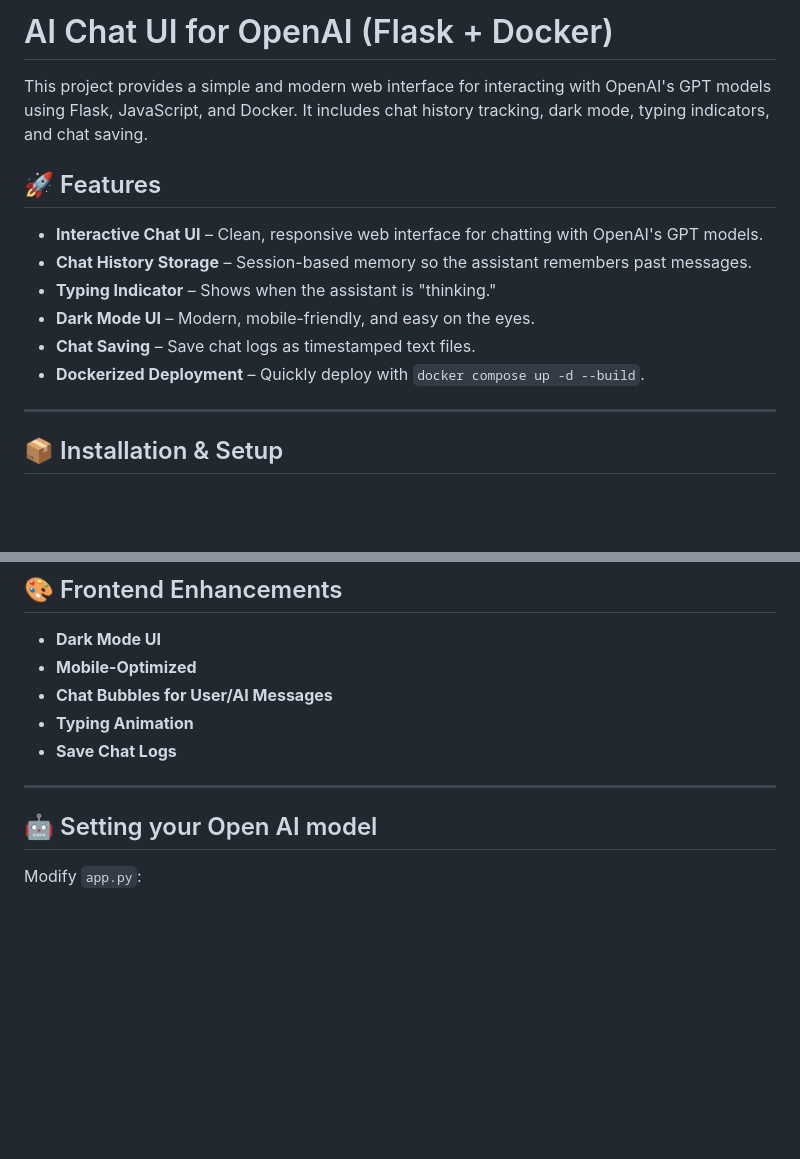
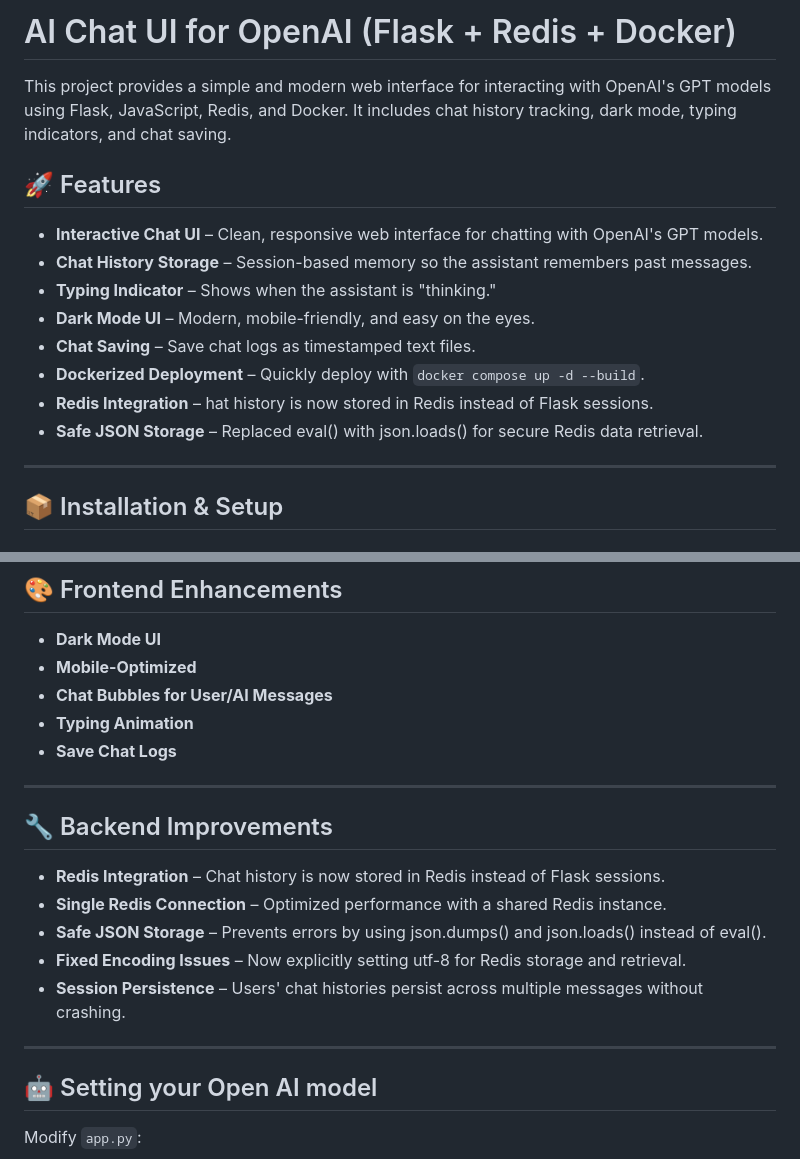
Before and after one commit to nick31415926/flask-chatgpt, a Markdown page: README.md, 2 parts joined by grey strips. Drawn GitHub-style; blank space fills up the shorter version.

Commit message:
updated readme with new redis features

```diff
--- a/README.md
+++ b/README.md
@@ -1,6 +1,6 @@
-# AI Chat UI for OpenAI (Flask + Docker)
+# AI Chat UI for OpenAI (Flask + Redis + Docker)
 
-This project provides a simple and modern web interface for interacting with OpenAI's GPT models using Flask, JavaScript, and Docker. It includes chat history tracking, dark mode, typing indicators, and chat saving.
+This project provides a simple and modern web interface for interacting with OpenAI's GPT models using Flask, JavaScript, Redis, and Docker. It includes chat history tracking, dark mode, typing indicators, and chat saving.
 
 ## 🚀 Features
 
@@ -10,6 +10,8 @@ This project provides a simple and modern web interface for interacting with Ope
 - **Dark Mode UI** – Modern, mobile-friendly, and easy on the eyes.
 - **Chat Saving** – Save chat logs as timestamped text files.
 - **Dockerized Deployment** – Quickly deploy with `docker compose up -d --build`.
+- **Redis Integration** – hat history is now stored in Redis instead of Flask sessions.
+- **Safe JSON Storage** – Replaced eval() with json.loads() for secure Redis data retrieval.
 
 ---
 
@@ -93,7 +95,14 @@ Once the server is running, open your browser and go to:
 - **Save Chat Logs**
 
 ---
+## 🔧 Backend Improvements
 
+- **Redis Integration** – Chat history is now stored in Redis instead of Flask sessions.
+- **Single Redis Connection** – Optimized performance with a shared Redis instance.
+- **Safe JSON Storage** – Prevents errors by using json.dumps() and json.loads() instead of eval().
+- **Fixed Encoding Issues** – Now explicitly setting utf-8 for Redis storage and retrieval.
+- **Session Persistence** – Users' chat histories persist across multiple messages without crashing.
+---
 ## 🤖 Setting your Open AI model
 
 Modify `app.py`:
```
